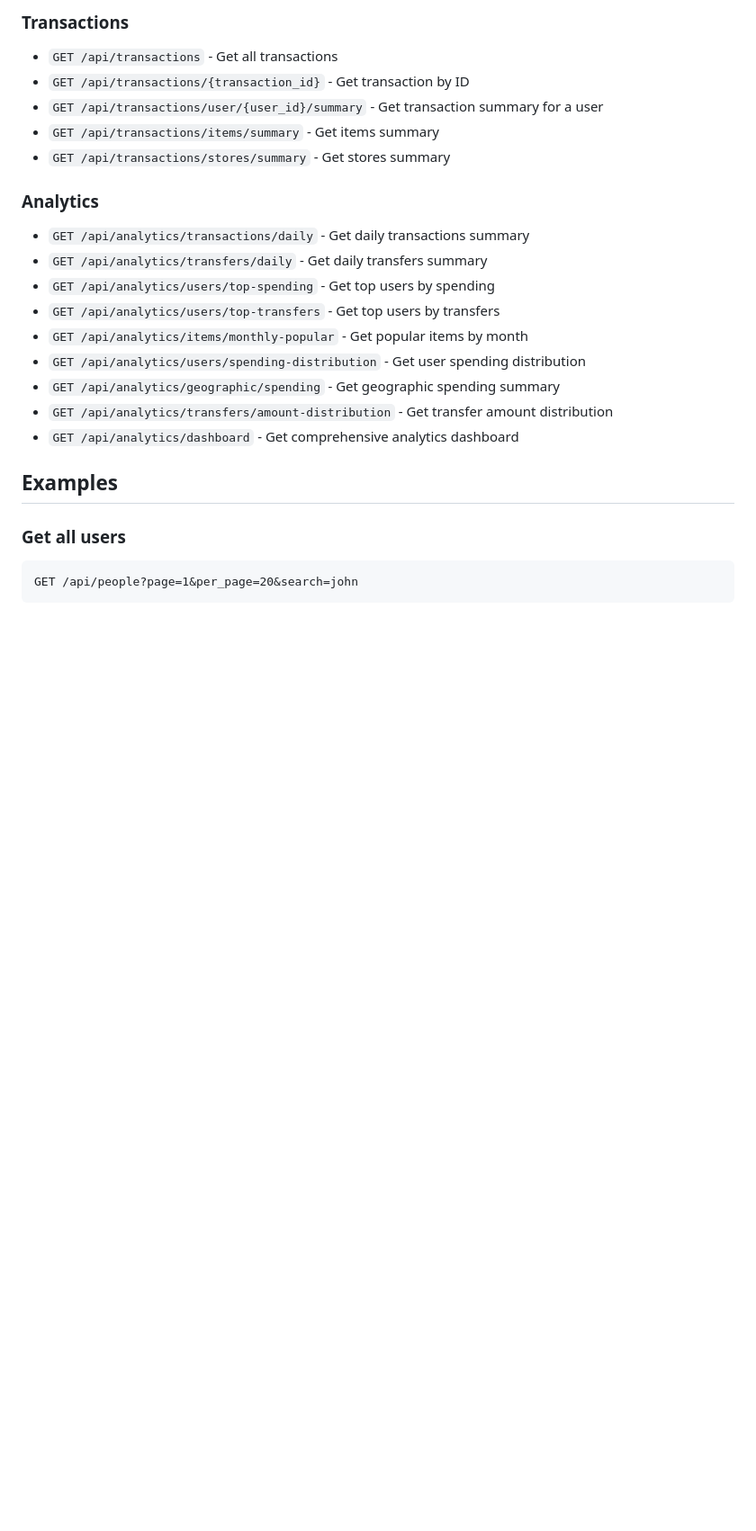
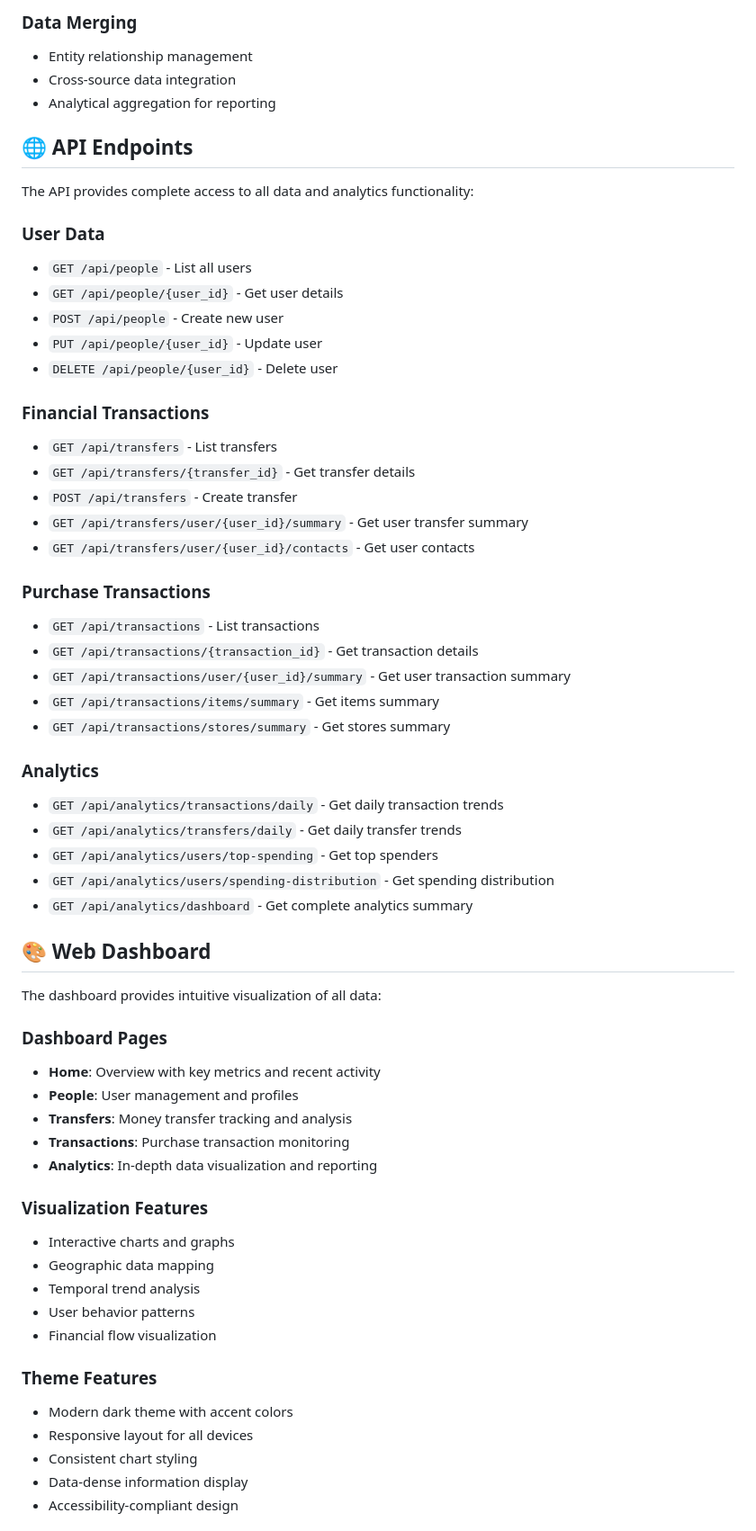
Before and after one commit to xtillion/venmito-template, a Markdown page: README.md, the part around the change printed below. Shown: that part at 90% size. Drawn GitHub-style; blank space fills up the shorter version.

````diff
--- a/README.md
+++ b/README.md
@@ -70,27 +88,63 @@ The API will be available at `http://localhost:5000`.
 
-### Transactions
+### Data Merging
+- Entity relationship management
+- Cross-source data integration
+- Analytical aggregation for reporting
 
-- `GET /api/transactions` - Get all transactions
-- `GET /api/transactions/{transaction_id}` - Get transaction by ID
-- `GET /api/transactions/user/{user_id}/summary` - Get transaction summary for a user
+## 🌐 API Endpoints
+
+The API provides complete access to all data and analytics functionality:
+
+### User Data
+- `GET /api/people` - List all users
+- `GET /api/people/{user_id}` - Get user details
+- `POST /api/people` - Create new user
+- `PUT /api/people/{user_id}` - Update user
+- `DELETE /api/people/{user_id}` - Delete user
+
+### Financial Transactions
+- `GET /api/transfers` - List transfers
+- `GET /api/transfers/{transfer_id}` - Get transfer details
+- `POST /api/transfers` - Create transfer
+- `GET /api/transfers/user/{user_id}/summary` - Get user transfer summary
+- `GET /api/transfers/user/{user_id}/contacts` - Get user contacts
+
+### Purchase Transactions
+- `GET /api/transactions` - List transactions
+- `GET /api/transactions/{transaction_id}` - Get transaction details
+- `GET /api/transactions/user/{user_id}/summary` - Get user transaction summary
 - `GET /api/transactions/items/summary` - Get items summary
 - `GET /api/transactions/stores/summary` - Get stores summary
 
 ### Analytics
+- `GET /api/analytics/transactions/daily` - Get daily transaction trends
+- `GET /api/analytics/transfers/daily` - Get daily transfer trends
+- `GET /api/analytics/users/top-spending` - Get top spenders
+- `GET /api/analytics/users/spending-distribution` - Get spending distribution
+- `GET /api/analytics/dashboard` - Get complete analytics summary
 
-- `GET /api/analytics/transactions/daily` - Get daily transactions summary
-- `GET /api/analytics/transfers/daily` - Get daily transfers summary
-- `GET /api/analytics/users/top-spending` - Get top users by spending
-- `GET /api/analytics/users/top-transfers` - Get top users by transfers
-- `GET /api/analytics/items/monthly-popular` - Get popular items by month
-- `GET /api/analytics/users/spending-distribution` - Get user spending distribution
-- `GET /api/analytics/geographic/spending` - Get geographic spending summary
-- `GET /api/analytics/transfers/amount-distribution` - Get transfer amount distribution
-- `GET /api/analytics/dashboard` - Get comprehensive analytics dashboard
+## 🎨 Web Dashboard
 
-## Examples
+The dashboard provides intuitive visualization of all data:
 
-### Get all users
+### Dashboard Pages
+- **Home**: Overview with key metrics and recent activity
+- **People**: User management and profiles
+- **Transfers**: Money transfer tracking and analysis
+- **Transactions**: Purchase transaction monitoring
+- **Analytics**: In-depth data visualization and reporting
 
-```
-GET /api/people?page=1&per_page=20&search=john
+### Visualization Features
+- Interactive charts and graphs
+- Geographic data mapping
+- Temporal trend analysis
+- User behavior patterns
+- Financial flow visualization
+
+### Theme Features
+- Modern dark theme with accent colors
+- Responsive layout for all devices
+- Consistent chart styling
+- Data-dense information display
+- Accessibility-compliant design
+
````
Also changed, not shown: other parts of README.md (+159 -123 lines).
